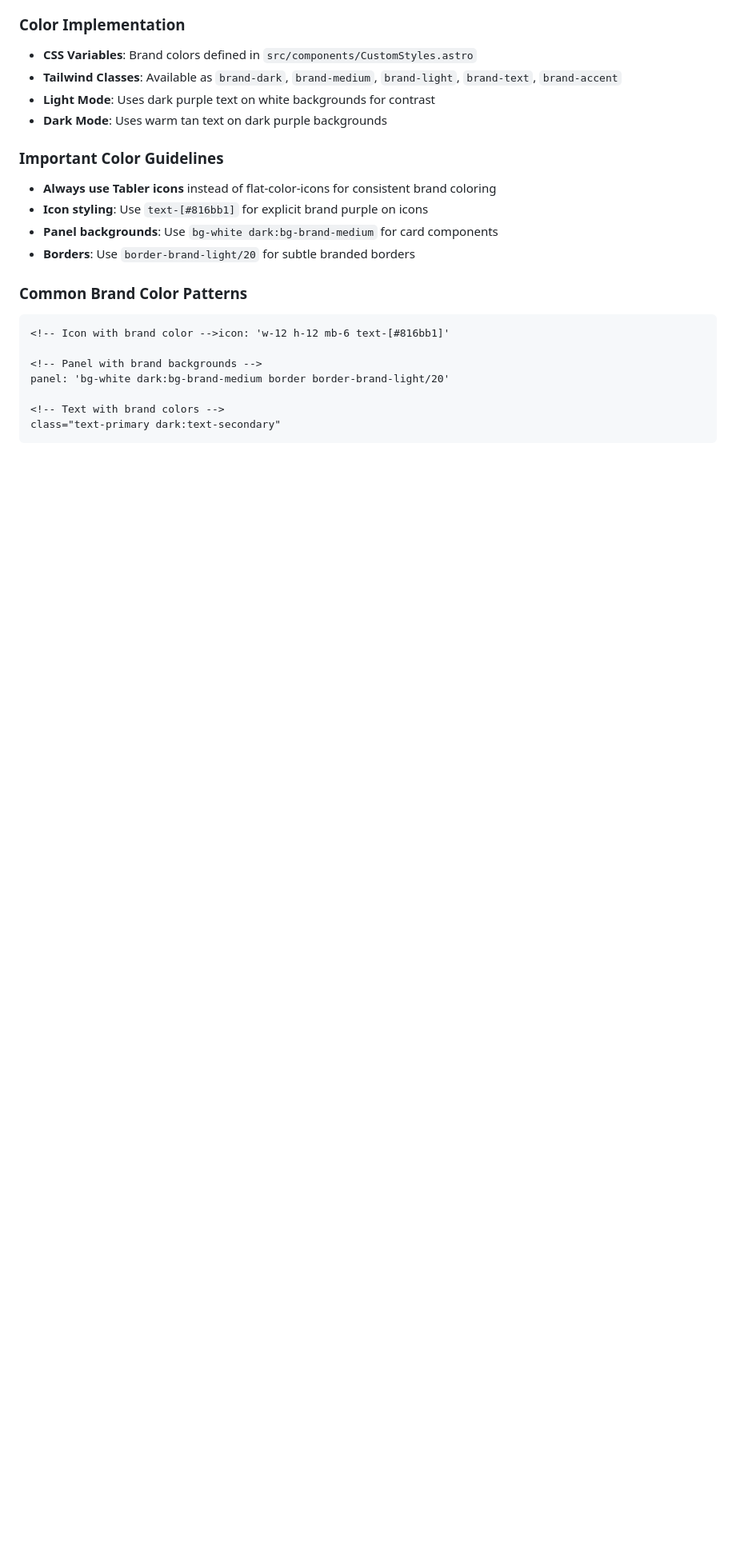
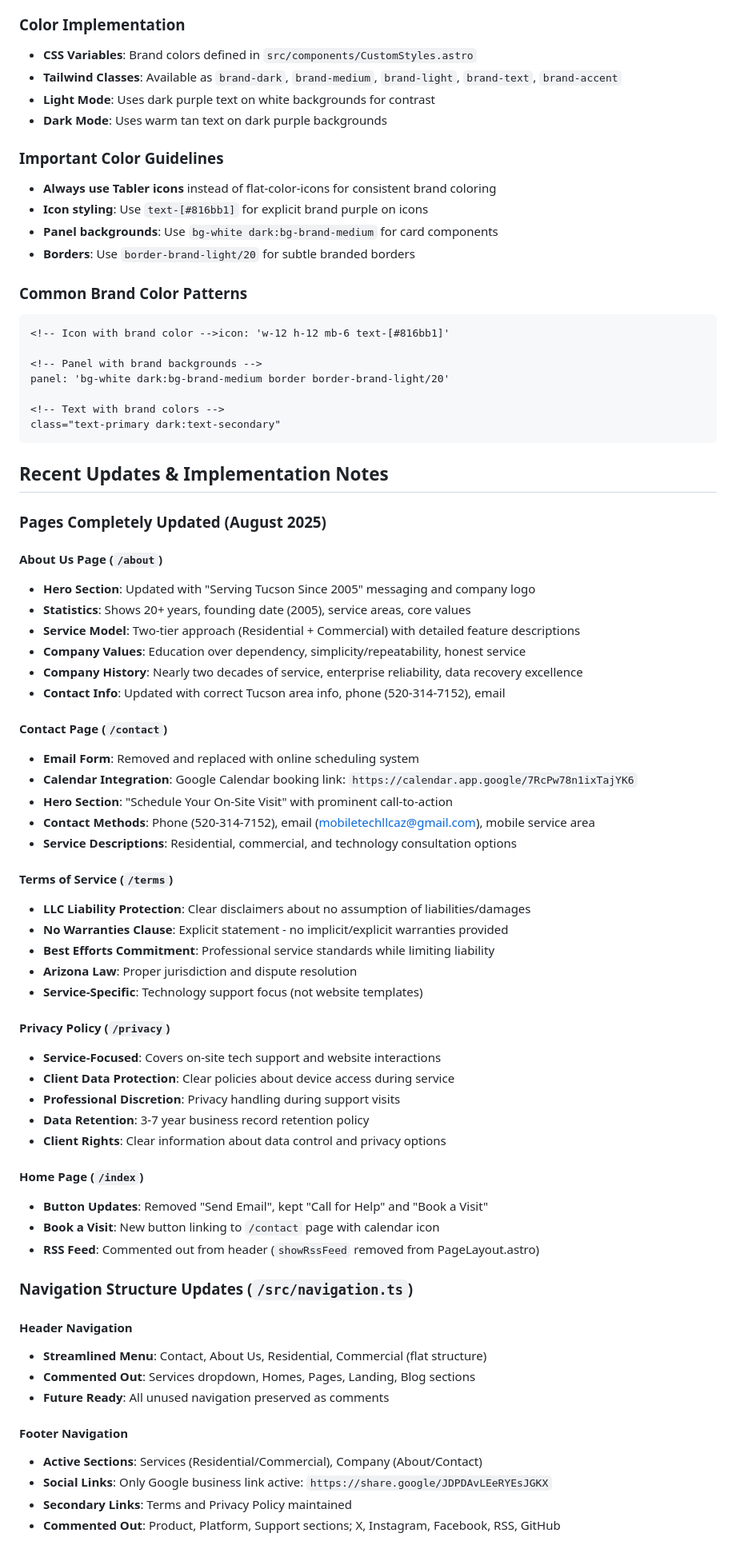
Before and after one commit to mobile-tech-llc-az/mobile-tech-llc-site, a Markdown page: CLAUDE.md, the part around the change printed below. Shown: that part at 80% size. Drawn GitHub-style; blank space fills up the shorter version.

````diff
--- a/CLAUDE.md
+++ b/CLAUDE.md
@@ -198,3 +202,54 @@ panel: 'bg-white dark:bg-brand-medium border border-brand-light/20'
 class="text-primary dark:text-secondary"
 ```
 
+## Recent Updates & Implementation Notes
+
+### Pages Completely Updated (August 2025)
+
+#### About Us Page (`/about`)
+- **Hero Section**: Updated with "Serving Tucson Since 2005" messaging and company logo
+- **Statistics**: Shows 20+ years, founding date (2005), service areas, core values
+- **Service Model**: Two-tier approach (Residential + Commercial) with detailed feature descriptions
+- **Company Values**: Education over dependency, simplicity/repeatability, honest service
+- **Company History**: Nearly two decades of service, enterprise reliability, data recovery excellence
+- **Contact Info**: Updated with correct Tucson area info, phone (520-314-7152), email
+
+#### Contact Page (`/contact`)
+- **Email Form**: Removed and replaced with online scheduling system
+- **Calendar Integration**: Google Calendar booking link: `https://calendar.app.google/7RcPw78n1ixTajYK6`
+- **Hero Section**: "Schedule Your On-Site Visit" with prominent call-to-action
+- **Contact Methods**: Phone (520-314-7152), email (mobiletechllcaz@gmail.com), mobile service area
+- **Service Descriptions**: Residential, commercial, and technology consultation options
+
+#### Terms of Service (`/terms`)
+- **LLC Liability Protection**: Clear disclaimers about no assumption of liabilities/damages
+- **No Warranties Clause**: Explicit statement - no implicit/explicit warranties provided
+- **Best Efforts Commitment**: Professional service standards while limiting liability
+- **Arizona Law**: Proper jurisdiction and dispute resolution
+- **Service-Specific**: Technology support focus (not website templates)
+
+#### Privacy Policy (`/privacy`)
+- **Service-Focused**: Covers on-site tech support and website interactions
+- **Client Data Protection**: Clear policies about device access during service
+- **Professional Discretion**: Privacy handling during support visits
+- **Data Retention**: 3-7 year business record retention policy
+- **Client Rights**: Clear information about data control and privacy options
+
+#### Home Page (`/index`)
+- **Button Updates**: Removed "Send Email", kept "Call for Help" and "Book a Visit"
+- **Book a Visit**: New button linking to `/contact` page with calendar icon
+- **RSS Feed**: Commented out from header (`showRssFeed` removed from PageLayout.astro)
+
+### Navigation Structure Updates (`/src/navigation.ts`)
+
+#### Header Navigation
+- **Streamlined Menu**: Contact, About Us, Residential, Commercial (flat structure)
+- **Commented Out**: Services dropdown, Homes, Pages, Landing, Blog sections
+- **Future Ready**: All unused navigation preserved as comments
+
+#### Footer Navigation
+- **Active Sections**: Services (Residential/Commercial), Company (About/Contact)
+- **Social Links**: Only Google business link active: `https://share.google/JDPDAvLEeRYEsJGKX`
+- **Secondary Links**: Terms and Privacy Policy maintained
+- **Commented Out**: Product, Platform, Support sections; X, Instagram, Facebook, RSS, GitHub
+
````
Also changed, not shown: other parts of CLAUDE.md (+36 -5 lines).
